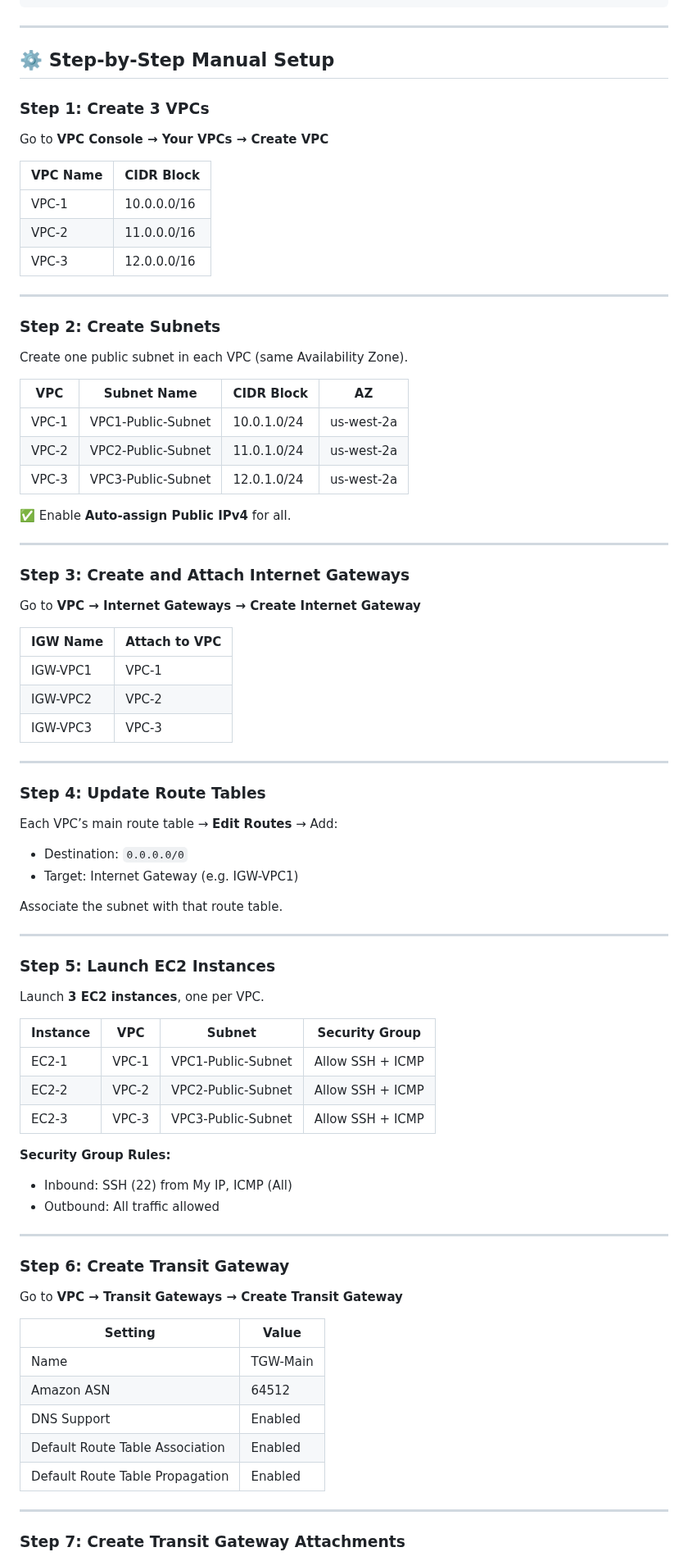
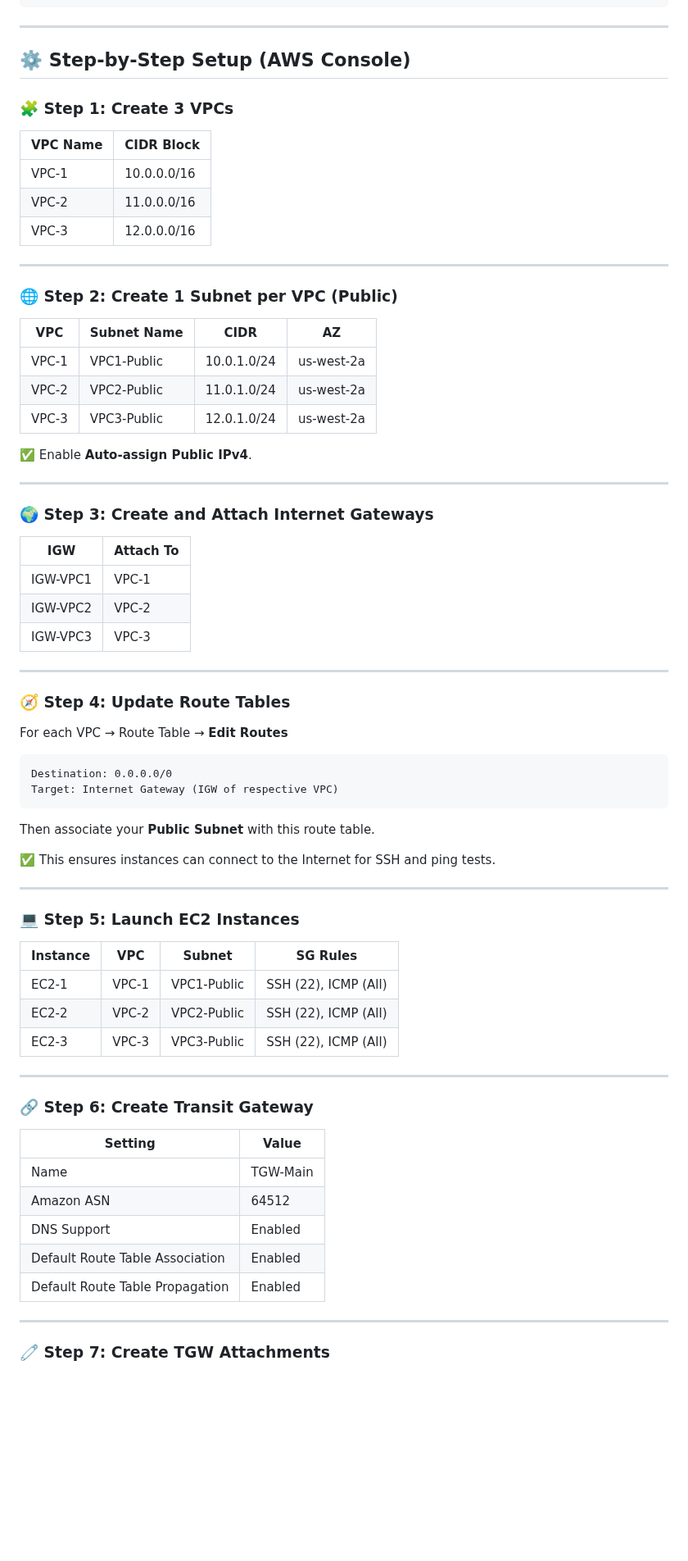
Before and after one commit to pradeepinfra/DevOps-24-09-2025, a Markdown page: AWS/Transit_Gateway.md, the part around one of its changes. Shown at 82% size. GitHub-like rendering; blank space fills up the shorter version.

````diff
--- a/AWS/Transit_Gateway.md
+++ b/AWS/Transit_Gateway.md
@@ -124,87 +73,76 @@ This project demonstrates how to connect **three VPCs** using an **AWS Transit G
 
 ---
 
-## ⚙️ Step-by-Step Manual Setup
+## ⚙️ Step-by-Step Setup (AWS Console)
 
-### Step 1: Create 3 VPCs
+### 🧩 Step 1: Create 3 VPCs
 
-Go to **VPC Console → Your VPCs → Create VPC**
-
-| VPC Name | CIDR Block  |
-| -------- | ----------- |
-| VPC-1    | 10.0.0.0/16 |
-| VPC-2    | 11.0.0.0/16 |
-| VPC-3    | 12.0.0.0/16 |
+| VPC Name | CIDR Block |
+|-----------|-------------|
+| VPC-1 | 10.0.0.0/16 |
+| VPC-2 | 11.0.0.0/16 |
+| VPC-3 | 12.0.0.0/16 |
 
 ---
 
-### Step 2: Create Subnets
+### 🌐 Step 2: Create 1 Subnet per VPC (Public)
 
-Create one public subnet in each VPC (same Availability Zone).
+| VPC | Subnet Name | CIDR | AZ |
+|------|--------------|--------|------|
+| VPC-1 | VPC1-Public | 10.0.1.0/24 | us-west-2a |
+| VPC-2 | VPC2-Public | 11.0.1.0/24 | us-west-2a |
+| VPC-3 | VPC3-Public | 12.0.1.0/24 | us-west-2a |
 
-| VPC   | Subnet Name        | CIDR Block  | AZ         |
-| ----- | ------------------ | ----------- | ---------- |
-| VPC-1 | VPC1-Public-Subnet | 10.0.1.0/24 | us-west-2a |
-| VPC-2 | VPC2-Public-Subnet | 11.0.1.0/24 | us-west-2a |
-| VPC-3 | VPC3-Public-Subnet | 12.0.1.0/24 | us-west-2a |
-
-✅ Enable **Auto-assign Public IPv4** for all.
+✅ Enable **Auto-assign Public IPv4**.
 
 ---
 
-### Step 3: Create and Attach Internet Gateways
+### 🌍 Step 3: Create and Attach Internet Gateways
 
-Go to **VPC → Internet Gateways → Create Internet Gateway**
-
-| IGW Name | Attach to VPC |
-| -------- | ------------- |
-| IGW-VPC1 | VPC-1         |
-| IGW-VPC2 | VPC-2         |
-| IGW-VPC3 | VPC-3         |
+| IGW | Attach To |
+|------|------------|
+| IGW-VPC1 | VPC-1 |
+| IGW-VPC2 | VPC-2 |
+| IGW-VPC3 | VPC-3 |
 
 ---
 
-### Step 4: Update Route Tables
+### 🧭 Step 4: Update Route Tables
 
-Each VPC’s main route table → **Edit Routes** → Add:
+For each VPC → Route Table → **Edit Routes**
 
-* Destination: `0.0.0.0/0`
-* Target: Internet Gateway (e.g. IGW-VPC1)
+```
+Destination: 0.0.0.0/0
+Target: Internet Gateway (IGW of respective VPC)
+```
 
-Associate the subnet with that route table.
+Then associate your **Public Subnet** with this route table.
+
+✅ This ensures instances can connect to the Internet for SSH and ping tests.
 
 ---
 
-### Step 5: Launch EC2 Instances
+### 💻 Step 5: Launch EC2 Instances
 
-Launch **3 EC2 instances**, one per VPC.
-
-| Instance | VPC   | Subnet             | Security Group   |
-| -------- | ----- | ------------------ | ---------------- |
-| EC2-1    | VPC-1 | VPC1-Public-Subnet | Allow SSH + ICMP |
-| EC2-2    | VPC-2 | VPC2-Public-Subnet | Allow SSH + ICMP |
-| EC2-3    | VPC-3 | VPC3-Public-Subnet | Allow SSH + ICMP |
-
-**Security Group Rules:**
-
-* Inbound: SSH (22) from My IP, ICMP (All)
-* Outbound: All traffic allowed
+| Instance | VPC | Subnet | SG Rules |
+|-----------|------|----------|-----------|
+| EC2-1 | VPC-1 | VPC1-Public | SSH (22), ICMP (All) |
+| EC2-2 | VPC-2 | VPC2-Public | SSH (22), ICMP (All) |
+| EC2-3 | VPC-3 | VPC3-Public | SSH (22), ICMP (All) |
 
 ---
 
-### Step 6: Create Transit Gateway
+### 🔗 Step 6: Create Transit Gateway
 
-Go to **VPC → Transit Gateways → Create Transit Gateway**
-
-| Setting                         | Value    |
-| ------------------------------- | -------- |
-| Name                            | TGW-Main |
-| Amazon ASN                      | 64512    |
-| DNS Support                     | Enabled  |
-| Default Route Table Association | Enabled  |
-| Default Route Table Propagation | Enabled  |
+| Setting | Value |
+|----------|--------|
+| Name | TGW-Main |
+| Amazon ASN | 64512 |
+| DNS Support | Enabled |
+| Default Route Table Association | Enabled |
+| Default Route Table Propagation | Enabled |
 
 ---
 
-### Step 7: Create Transit Gateway Attachments
+### 🧷 Step 7: Create TGW Attachments
 
````
Also changed, not shown: other parts of AWS/Transit_Gateway.md (+90 -124 lines).
